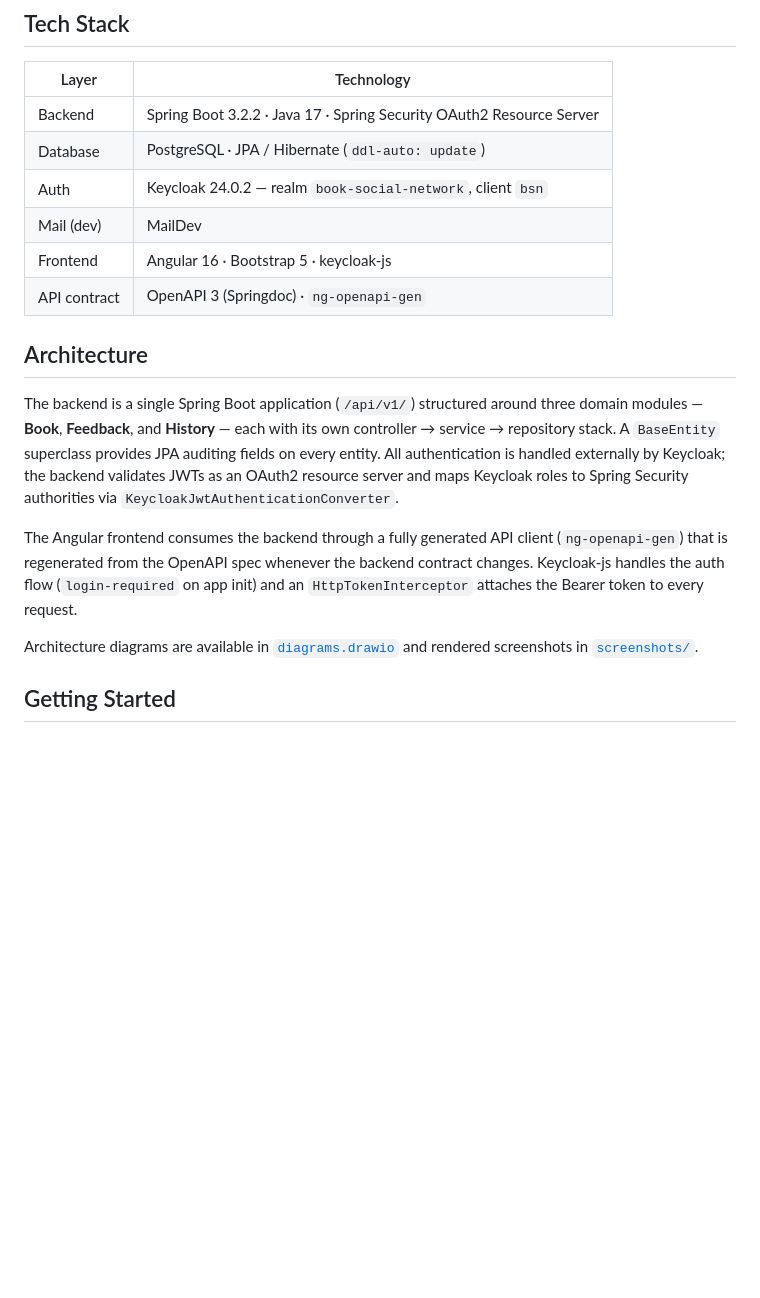
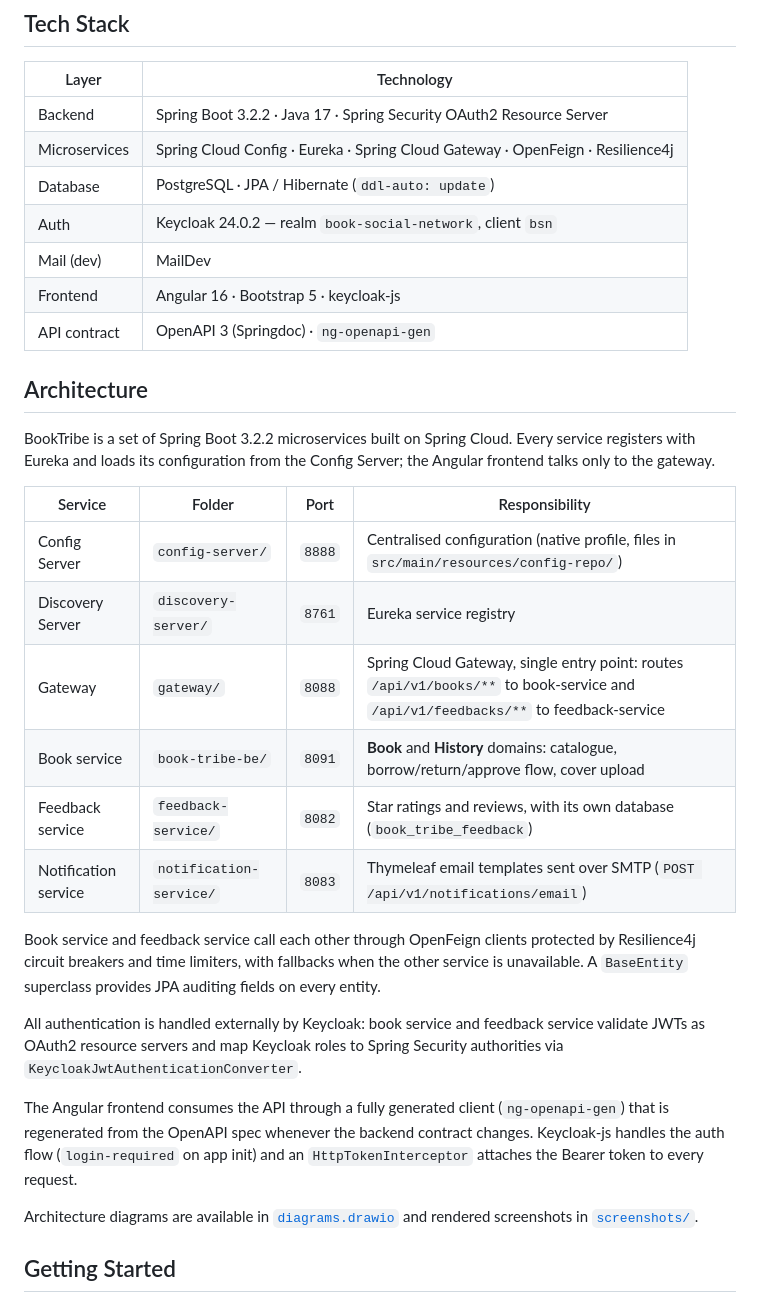
Before and after one commit to JosephPshine63/BookTribe, a Markdown page: README-EN.md, the part around one of its changes. GitHub-like rendering; blank space fills up the shorter version.

```diff
--- a/README-EN.md
+++ b/README-EN.md
@@ -22,6 +22,7 @@ A full-stack book-sharing social network where users can lend, borrow, and revie
 | Layer | Technology |
 |---|---|
 | Backend | Spring Boot 3.2.2 · Java 17 · Spring Security OAuth2 Resource Server |
+| Microservices | Spring Cloud Config · Eureka · Spring Cloud Gateway · OpenFeign · Resilience4j |
 | Database | PostgreSQL · JPA / Hibernate (`ddl-auto: update`) |
 | Auth | Keycloak 24.0.2 — realm `book-social-network`, client `bsn` |
 | Mail (dev) | MailDev |
@@ -30,9 +31,22 @@ A full-stack book-sharing social network where users can lend, borrow, and revie
 
 ## Architecture
 
-The backend is a single Spring Boot application (`/api/v1/`) structured around three domain modules — **Book**, **Feedback**, and **History** — each with its own controller → service → repository stack. A `BaseEntity` superclass provides JPA auditing fields on every entity. All authentication is handled externally by Keycloak; the backend validates JWTs as an OAuth2 resource server and maps Keycloak roles to Spring Security authorities via `KeycloakJwtAuthenticationConverter`.
+BookTribe is a set of Spring Boot 3.2.2 microservices built on Spring Cloud. Every service registers with Eureka and loads its configuration from the Config Server; the Angular frontend talks only to the gateway.
 
-The Angular frontend consumes the backend through a fully generated API client (`ng-openapi-gen`) that is regenerated from the OpenAPI spec whenever the backend contract changes. Keycloak-js handles the auth flow (`login-required` on app init) and an `HttpTokenInterceptor` attaches the Bearer token to every request.
+| Service | Folder | Port | Responsibility |
+|---|---|---|---|
+| Config Server | `config-server/` | `8888` | Centralised configuration (native profile, files in `src/main/resources/config-repo/`) |
+| Discovery Server | `discovery-server/` | `8761` | Eureka service registry |
+| Gateway | `gateway/` | `8088` | Spring Cloud Gateway, single entry point: routes `/api/v1/books/**` to book-service and `/api/v1/feedbacks/**` to feedback-service |
+| Book service | `book-tribe-be/` | `8091` | **Book** and **History** domains: catalogue, borrow/return/approve flow, cover upload |
+| Feedback service | `feedback-service/` | `8082` | Star ratings and reviews, with its own database (`book_tribe_feedback`) |
+| Notification service | `notification-service/` | `8083` | Thymeleaf email templates sent over SMTP (`POST /api/v1/notifications/email`) |
+
+Book service and feedback service call each other through OpenFeign clients protected by Resilience4j circuit breakers and time limiters, with fallbacks when the other service is unavailable. A `BaseEntity` superclass provides JPA auditing fields on every entity.
+
+All authentication is handled externally by Keycloak: book service and feedback service validate JWTs as OAuth2 resource servers and map Keycloak roles to Spring Security authorities via `KeycloakJwtAuthenticationConverter`.
+
+The Angular frontend consumes the API through a fully generated client (`ng-openapi-gen`) that is regenerated from the OpenAPI spec whenever the backend contract changes. Keycloak-js handles the auth flow (`login-required` on app init) and an `HttpTokenInterceptor` attaches the Bearer token to every request.
 
 Architecture diagrams are available in [`diagrams.drawio`](./diagrams.drawio) and rendered screenshots in [`screenshots/`](./screenshots/).
 
```
Also changed, not shown: other parts of README-EN.md (+16 -12 lines).
